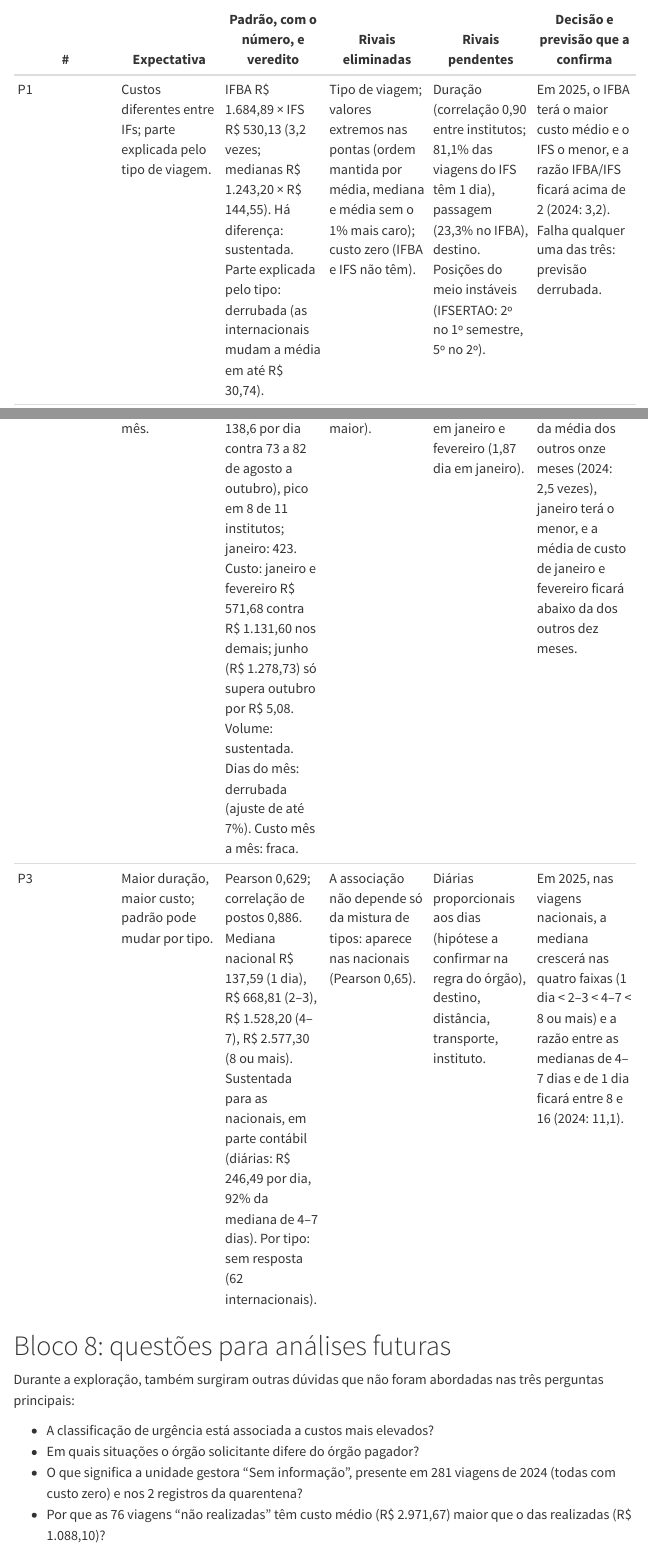
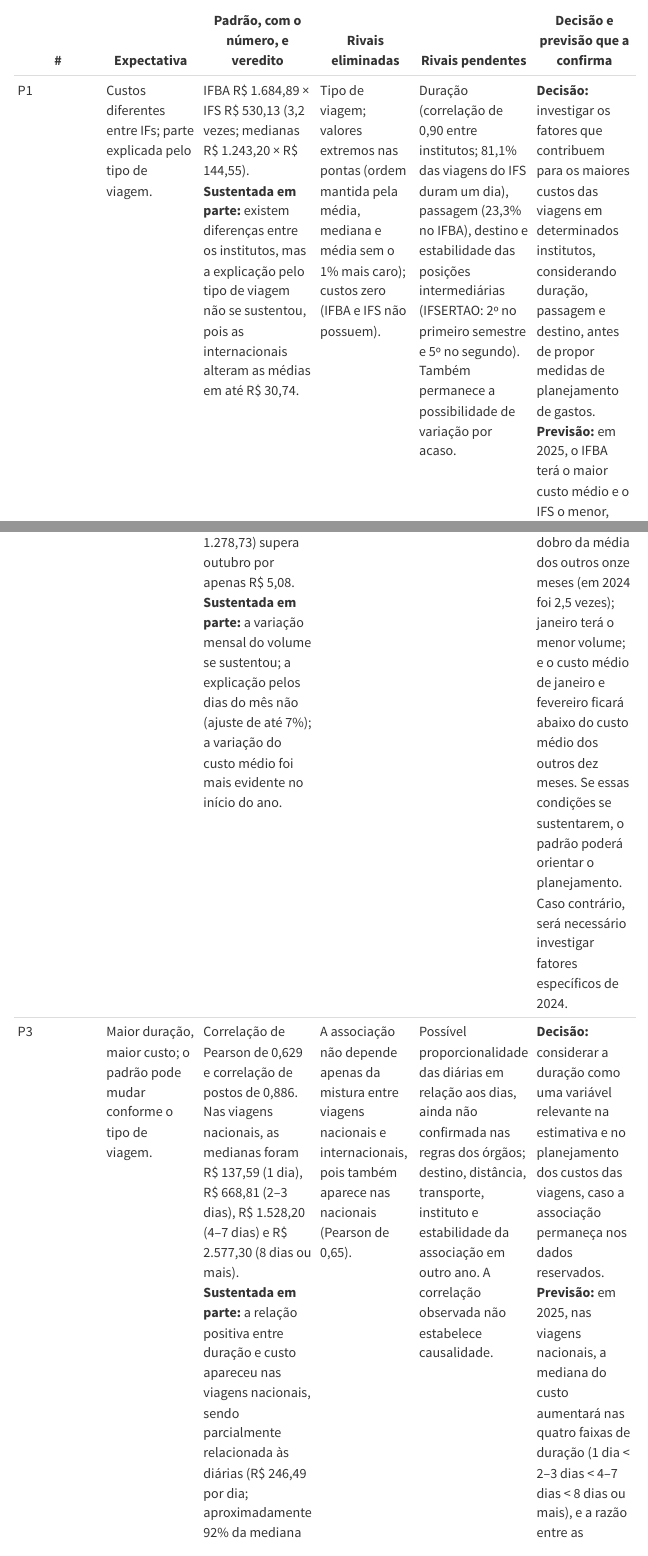
Before and after one commit to kaillanecmartins/ap1-viagens-a-servico, a Quarto document (analises/exploracao.qmd): the page in a window 1100 px wide, from 16180 px down before the commit and from 16210 px down after it, so that both start at the same text, and a second part further down, joined at a grey line. Rendered offline with R 4.5, knitr and Pandoc in place of Quarto, with nearby package versions; some code elsewhere in the file could not run offline; menus at the side of the page are left out; long lines of code are wrapped.

Commit message:
docs(exploracao): ajustes finos de linguagem

```diff
--- a/analises/exploracao.qmd
+++ b/analises/exploracao.qmd
@@ -612,11 +612,12 @@
 
 Com base nos resultados encontrados em 2024, organizamos as hipóteses que poderão ser verificadas na Etapa 3, utilizando os dados de 2025. A tabela apresenta os resultados de cada pergunta, as explicações que foram avaliadas, os pontos que ainda precisam de investigação e as previsões definidas antes de analisar o ano reservado.
 
+
 | # | Expectativa | Padrão, com o número, e veredito | Rivais eliminadas | Rivais pendentes | Decisão e previsão que a confirma |
 |---|---|---|---|---|---|
-| P1 | Custos diferentes entre IFs; parte explicada pelo tipo de viagem. | IFBA R$ 1.684,89 × IFS R$ 530,13 (3,2 vezes; medianas R$ 1.243,20 × R$ 144,55). Há diferença: sustentada. Parte explicada pelo tipo: derrubada (as internacionais mudam a média em até R$ 30,74). | Tipo de viagem; valores extremos nas pontas (ordem mantida por média, mediana e média sem o 1% mais caro); custo zero (IFBA e IFS não têm). | Duração (correlação 0,90 entre institutos; 81,1% das viagens do IFS têm 1 dia), passagem (23,3% no IFBA), destino. Posições do meio instáveis (IFSERTAO: 2º no 1º semestre, 5º no 2º). | Em 2025, o IFBA terá o maior custo médio e o IFS o menor, e a razão IFBA/IFS ficará acima de 2 (2024: 3,2). Falha qualquer uma das três: previsão derrubada. |
-| P2 | Variação mensal de custos e volume; parte pelos dias do mês. | Novembro: 4.158 viagens (2,5 vezes a média dos outros meses; 138,6 por dia contra 73 a 82 de agosto a outubro), pico em 8 de 11 institutos; janeiro: 423. Custo: janeiro e fevereiro R$ 571,68 contra R$ 1.131,60 nos demais; junho (R$ 1.278,73) só supera outubro por R$ 5,08. Volume: sustentada. Dias do mês: derrubada (ajuste de até 7%). Custo mês a mês: fraca. | Dias do mês; um instituto só (sem o IFPI, novembro continua o maior). | Calendário acadêmico e fim do exercício orçamentário; duração menor em janeiro e fevereiro (1,87 dia em janeiro). | Em 2025, novembro terá o maior número de viagens, no mínimo o dobro da média dos outros onze meses (2024: 2,5 vezes), janeiro terá o menor, e a média de custo de janeiro e fevereiro ficará abaixo da dos outros dez meses. |
-| P3 | Maior duração, maior custo; padrão pode mudar por tipo. | Pearson 0,629; correlação de postos 0,886. Mediana nacional R$ 137,59 (1 dia), R$ 668,81 (2–3), R$ 1.528,20 (4–7), R$ 2.577,30 (8 ou mais). Sustentada para as nacionais, em parte contábil (diárias: R$ 246,49 por dia, 92% da mediana de 4–7 dias). Por tipo: sem resposta (62 internacionais). | A associação não depende só da mistura de tipos: aparece nas nacionais (Pearson 0,65). | Diárias proporcionais aos dias (hipótese a confirmar na regra do órgão), destino, distância, transporte, instituto. | Em 2025, nas viagens nacionais, a mediana crescerá nas quatro faixas (1 dia < 2–3 < 4–7 < 8 ou mais) e a razão entre as medianas de 4–7 dias e de 1 dia ficará entre 8 e 16 (2024: 11,1). |
+| P1 | Custos diferentes entre IFs; parte explicada pelo tipo de viagem. | IFBA R$ 1.684,89 × IFS R$ 530,13 (3,2 vezes; medianas R$ 1.243,20 × R$ 144,55). **Sustentada em parte:** existem diferenças entre os institutos, mas a explicação pelo tipo de viagem não se sustentou, pois as internacionais alteram as médias em até R$ 30,74. | Tipo de viagem; valores extremos nas pontas (ordem mantida pela média, mediana e média sem o 1% mais caro); custos zero (IFBA e IFS não possuem). | Duração (correlação de 0,90 entre institutos; 81,1% das viagens do IFS duram um dia), passagem (23,3% no IFBA), destino e estabilidade das posições intermediárias (IFSERTAO: 2º no primeiro semestre e 5º no segundo). Também permanece a possibilidade de variação por acaso. | **Decisão:** investigar os fatores que contribuem para os maiores custos das viagens em determinados institutos, considerando duração, passagem e destino, antes de propor medidas de planejamento de gastos. **Previsão:** em 2025, o IFBA terá o maior custo médio e o IFS o menor, com razão IFBA/IFS acima de 2 (em 2024 foi 3,2). Se qualquer uma dessas três condições não ocorrer, a previsão não se sustenta e será necessário reavaliar a estabilidade das diferenças observadas. |
+| P2 | Variação mensal de custos e volume; parte explicada pelos dias do mês. | Novembro: 4.158 viagens (2,5 vezes a média dos outros meses; 138,6 por dia, contra 73 a 82 de agosto a outubro), sendo o mês de maior volume em 8 dos 11 institutos; janeiro: 423 viagens. Custo médio de janeiro e fevereiro: R$ 571,68, contra R$ 1.131,60 nos demais meses. Junho (R$ 1.278,73) supera outubro por apenas R$ 5,08. **Sustentada em parte:** a variação mensal do volume se sustentou; a explicação pelos dias do mês não (ajuste de até 7%); a variação do custo médio foi mais evidente no início do ano. | Quantidade de dias do mês; concentração em apenas um instituto (mesmo sem o IFPI, novembro continua com o maior volume). | Calendário acadêmico, encerramento do exercício orçamentário e menor duração das viagens no início do ano (1,87 dia em janeiro). Também falta verificar se o padrão se repete em outro ano. | **Decisão:** considerar os períodos de maior demanda no planejamento de recursos e na organização das viagens, caso o comportamento mensal se repita. **Previsão:** em 2025, novembro terá o maior número de viagens, com pelo menos o dobro da média dos outros onze meses (em 2024 foi 2,5 vezes); janeiro terá o menor volume; e o custo médio de janeiro e fevereiro ficará abaixo do custo médio dos outros dez meses. Se essas condições se sustentarem, o padrão poderá orientar o planejamento. Caso contrário, será necessário investigar fatores específicos de 2024. |
+| P3 | Maior duração, maior custo; o padrão pode mudar conforme o tipo de viagem. | Correlação de Pearson de 0,629 e correlação de postos de 0,886. Nas viagens nacionais, as medianas foram R$ 137,59 (1 dia), R$ 668,81 (2–3 dias), R$ 1.528,20 (4–7 dias) e R$ 2.577,30 (8 dias ou mais). **Sustentada em parte:** a relação positiva entre duração e custo apareceu nas viagens nacionais, sendo parcialmente relacionada às diárias (R$ 246,49 por dia; aproximadamente 92% da mediana de custo na faixa de 4–7 dias). A diferença do padrão por tipo permanece sem resposta, pois existem apenas 62 viagens internacionais. | A associação não depende apenas da mistura entre viagens nacionais e internacionais, pois também aparece nas nacionais (Pearson de 0,65). | Possível proporcionalidade das diárias em relação aos dias, ainda não confirmada nas regras dos órgãos; destino, distância, transporte, instituto e estabilidade da associação em outro ano. A correlação observada não estabelece causalidade. | **Decisão:** considerar a duração como uma variável relevante na estimativa e no planejamento dos custos das viagens, caso a associação permaneça nos dados reservados. **Previsão:** em 2025, nas viagens nacionais, a mediana do custo aumentará nas quatro faixas de duração (1 dia < 2–3 dias < 4–7 dias < 8 dias ou mais), e a razão entre as medianas de 4–7 dias e de 1 dia ficará entre 8 e 16 (em 2024 foi 11,1). Se o padrão não se repetir, será necessário investigar outros fatores antes de utilizar a duração como referência para estimar custos. |
 
 # Bloco 8: questões para análises futuras
 
```
Also changed, not shown: analises/exploracao.qmd (4 more changed lines).
